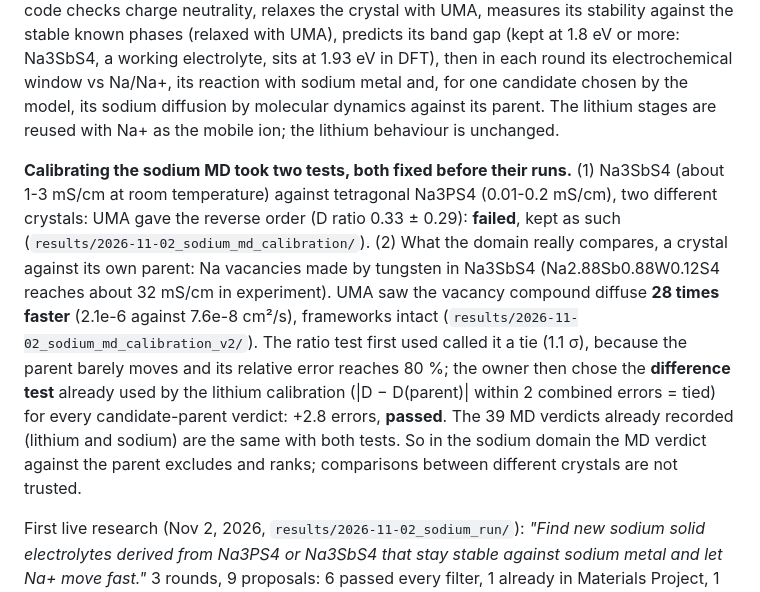
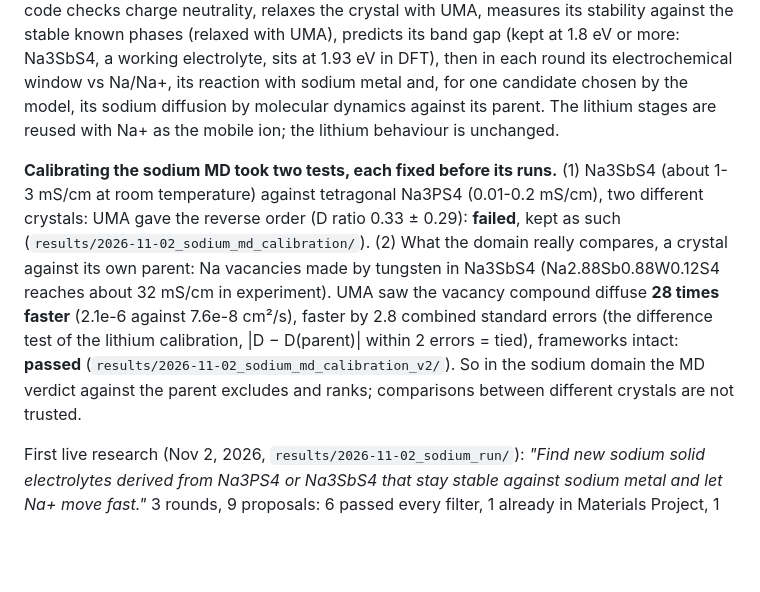
Before and after one commit to hkdebendo/autolab, a Markdown page: README.md, the part around the change. GitHub-like rendering; blank space fills up the shorter version.

Commit message:
README: sodium MD calibration stated with its result only (the history of the test stays in docs/DECISIONS.md)

```diff
--- a/README.md
+++ b/README.md
@@ -117,7 +117,7 @@ Limits: average voltage over the whole charge only (no voltage profile), no oxyg
 
 Beyond lithium, a geopolitical bottleneck: the same agent searches **sodium solid electrolytes (Na+ conductors) for sodium-metal batteries**, the post-lithium option for the stationary storage of renewable energy (`autolab/domains/sodium.py`). Muse Spark proposes substitutions in tetragonal Na3PS4, cubic Na3SbS4 and the NASICON Na3Zr2Si2PO12; the code checks charge neutrality, relaxes the crystal with UMA, measures its stability against the stable known phases (relaxed with UMA), predicts its band gap (kept at 1.8 eV or more: Na3SbS4, a working electrolyte, sits at 1.93 eV in DFT), then in each round its electrochemical window vs Na/Na+, its reaction with sodium metal and, for one candidate chosen by the model, its sodium diffusion by molecular dynamics against its parent. The lithium stages are reused with Na+ as the mobile ion; the lithium behaviour is unchanged.
 
-**Calibrating the sodium MD took two tests, both fixed before their runs.** (1) Na3SbS4 (about 1-3 mS/cm at room temperature) against tetragonal Na3PS4 (0.01-0.2 mS/cm), two different crystals: UMA gave the reverse order (D ratio 0.33 ± 0.29): **failed**, kept as such (`results/2026-11-02_sodium_md_calibration/`). (2) What the domain really compares, a crystal against its own parent: Na vacancies made by tungsten in Na3SbS4 (Na2.88Sb0.88W0.12S4 reaches about 32 mS/cm in experiment). UMA saw the vacancy compound diffuse **28 times faster** (2.1e-6 against 7.6e-8 cm²/s), frameworks intact (`results/2026-11-02_sodium_md_calibration_v2/`). The ratio test first used called it a tie (1.1 σ), because the parent barely moves and its relative error reaches 80 %; the owner then chose the **difference test** already used by the lithium calibration (|D − D(parent)| within 2 combined errors = tied) for every candidate-parent verdict: +2.8 errors, **passed**. The 39 MD verdicts already recorded (lithium and sodium) are the same with both tests. So in the sodium domain the MD verdict against the parent excludes and ranks; comparisons between different crystals are not trusted.
+**Calibrating the sodium MD took two tests, each fixed before its runs.** (1) Na3SbS4 (about 1-3 mS/cm at room temperature) against tetragonal Na3PS4 (0.01-0.2 mS/cm), two different crystals: UMA gave the reverse order (D ratio 0.33 ± 0.29): **failed**, kept as such (`results/2026-11-02_sodium_md_calibration/`). (2) What the domain really compares, a crystal against its own parent: Na vacancies made by tungsten in Na3SbS4 (Na2.88Sb0.88W0.12S4 reaches about 32 mS/cm in experiment). UMA saw the vacancy compound diffuse **28 times faster** (2.1e-6 against 7.6e-8 cm²/s), faster by 2.8 combined standard errors (the difference test of the lithium calibration, |D − D(parent)| within 2 errors = tied), frameworks intact: **passed** (`results/2026-11-02_sodium_md_calibration_v2/`). So in the sodium domain the MD verdict against the parent excludes and ranks; comparisons between different crystals are not trusted.
 
 First live research (Nov 2, 2026, `results/2026-11-02_sodium_run/`): *"Find new sodium solid electrolytes derived from Na3PS4 or Na3SbS4 that stay stable against sodium metal and let Na+ move fast."* 3 rounds, 9 proposals: 6 passed every filter, 1 already in Materials Project, 1 rejected for its band gap (1.77 eV), 1 above the hull limit; Na5PWS8 was then excluded because it reacts with sodium metal into metallic tungsten. Finalists: Na3PSeS3 (E_hull 0.002 ± 0.002 eV/atom, gap 2.27 eV, Na diffusion at 600 K tied with Na3PS4: 0.94 ± 0.71), the NASICON Na3Zr2Ge2PO12 and Na6P2SeS7. Honest outcome: every finalist is within the UMA error of the hull, none is shown to conduct faster, and each is only kinetically stable against sodium metal (it forms a passivating layer). The MD cost cap stopped two simulations (a NASICON candidate estimated at 9 $). During this research the Meta API answered "model not found" to every Muse Spark call for about 30 minutes (the model was listed for the same key): Muse Spark Open (Baseten) proposed and chose in its place. Once Meta answered again, the literature check and the report were run again with Muse Spark from the saved results (no new computation): the control Na3PS4 was found, Na3PSeS3 (Na3PS3Se in the Na3PS4-xSex series) and Na6P2SeS7 are **already published**, and the Ge-NASICON belongs to a studied family.
 
```
